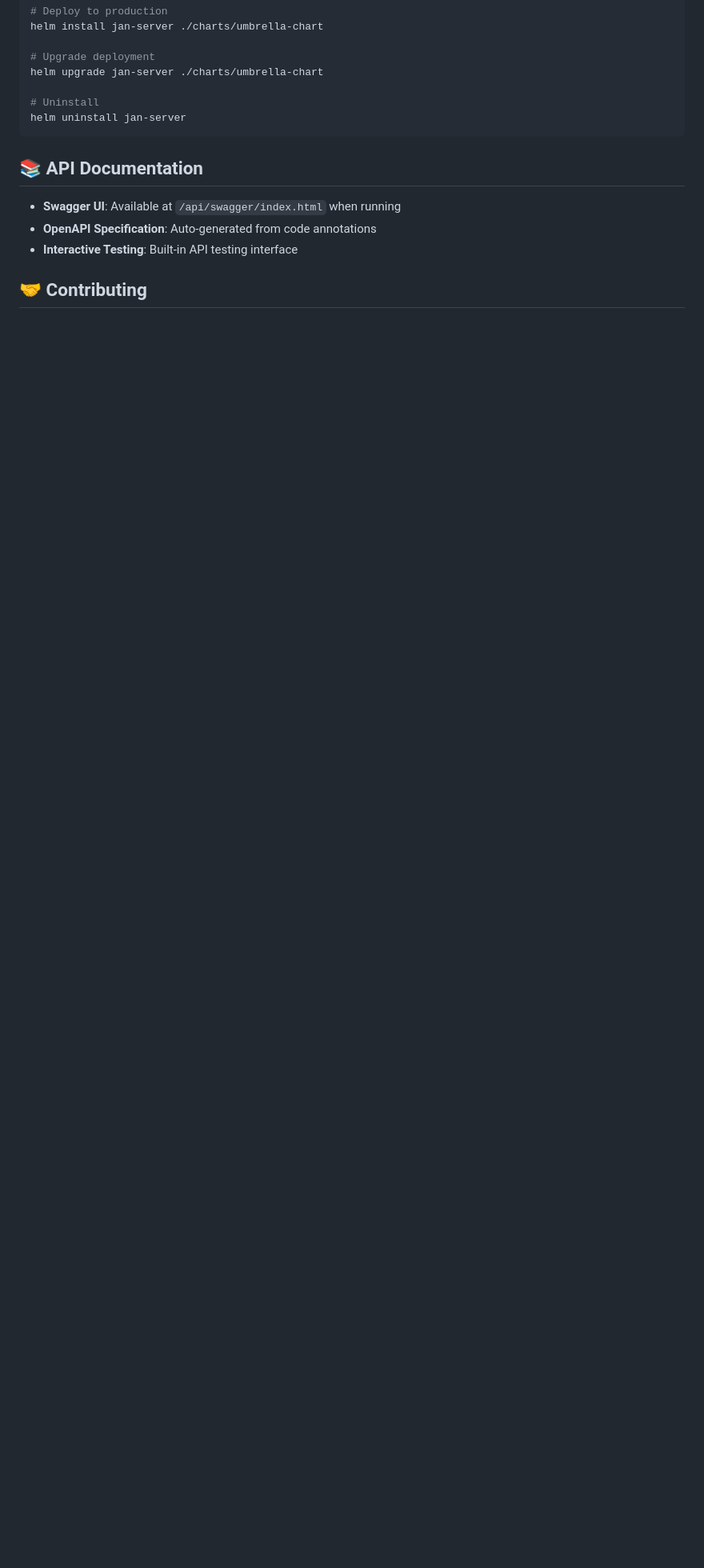
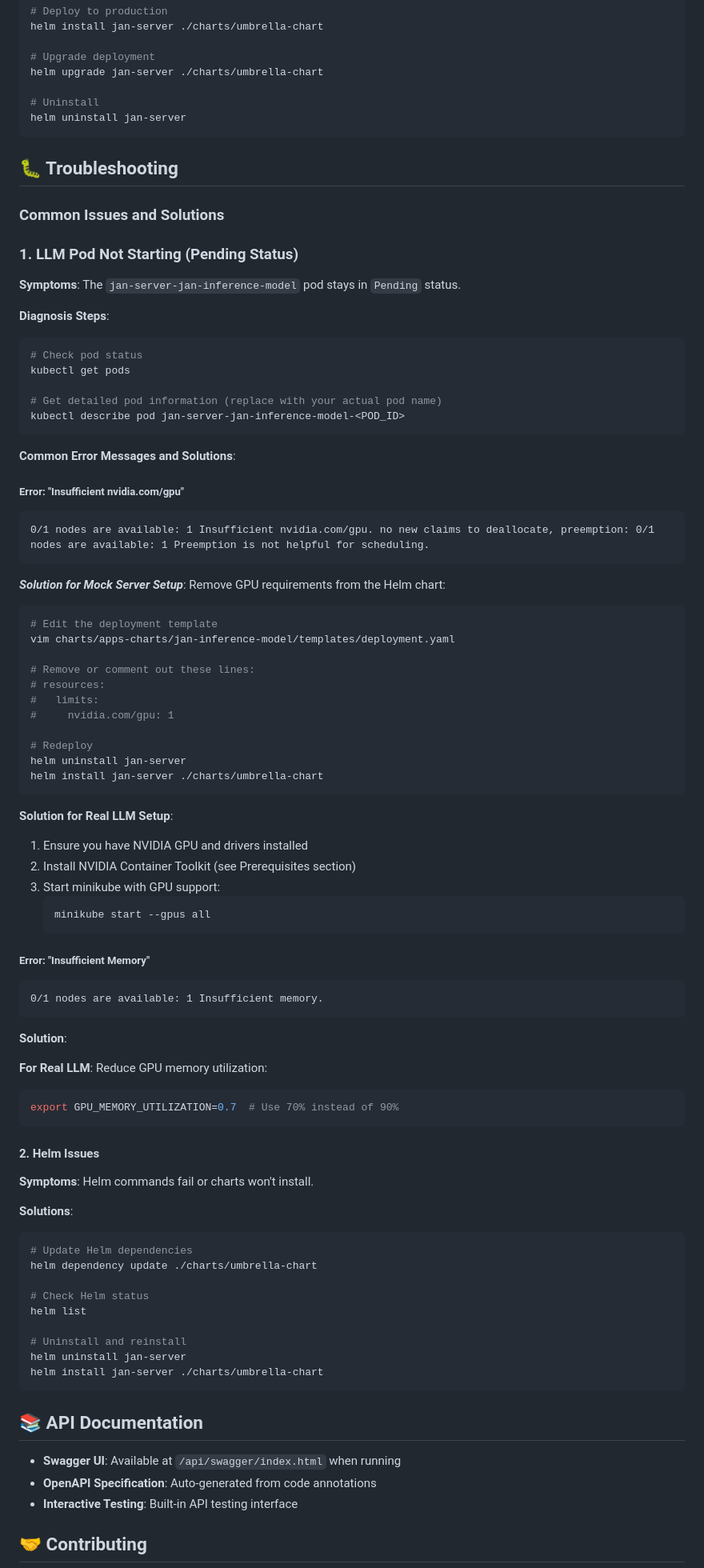
Before and after one commit to menloresearch/jan-server, a Markdown page: README.md, the part around the change printed below. Shown: that part at 80% size. Rendered like a GitHub page; blank space fills up the shorter version.

````diff
--- a/README.md
+++ b/README.md
@@ -235,6 +295,83 @@ helm upgrade jan-server ./charts/umbrella-chart
 helm uninstall jan-server
 ```
 
+## 🐛 Troubleshooting
+
+### Common Issues and Solutions
+
+### 1. LLM Pod Not Starting (Pending Status)
+
+**Symptoms**: The `jan-server-jan-inference-model` pod stays in `Pending` status.
+
+**Diagnosis Steps**:
+```bash
+# Check pod status
+kubectl get pods
+
+# Get detailed pod information (replace with your actual pod name)
+kubectl describe pod jan-server-jan-inference-model-<POD_ID>
+```
+
+**Common Error Messages and Solutions**:
+
+##### Error: "Insufficient nvidia.com/gpu"
+```
+0/1 nodes are available: 1 Insufficient nvidia.com/gpu. no new claims to deallocate, preemption: 0/1 nodes are available: 1 Preemption is not helpful for scheduling.
+```
+
+***Solution for Mock Server Setup***:
+Remove GPU requirements from the Helm chart:
+```bash
+# Edit the deployment template
+vim charts/apps-charts/jan-inference-model/templates/deployment.yaml
+
+# Remove or comment out these lines:
+# resources:
+#   limits:
+#     nvidia.com/gpu: 1
+
+# Redeploy
+helm uninstall jan-server
+helm install jan-server ./charts/umbrella-chart
+```
+
+**Solution for Real LLM Setup**:
+1. Ensure you have NVIDIA GPU and drivers installed
+2. Install NVIDIA Container Toolkit (see Prerequisites section)
+3. Start minikube with GPU support:
+   ```bash
+   minikube start --gpus all
+   ```
+
+##### Error: "Insufficient Memory"
+```
+0/1 nodes are available: 1 Insufficient memory.
+```
+
+**Solution**:
+
+**For Real LLM**: Reduce GPU memory utilization:
+   ```bash
+   export GPU_MEMORY_UTILIZATION=0.7  # Use 70% instead of 90%
+   ```
+
+#### 2. Helm Issues
+
+**Symptoms**: Helm commands fail or charts won't install.
+
+**Solutions**:
+```bash
+# Update Helm dependencies
+helm dependency update ./charts/umbrella-chart
+
+# Check Helm status
+helm list
+
+# Uninstall and reinstall
+helm uninstall jan-server
+helm install jan-server ./charts/umbrella-chart
+```
+
 ## 📚 API Documentation
 
 - **Swagger UI**: Available at `/api/swagger/index.html` when running
````
Also changed, not shown: other parts of README.md (+65 -6 lines), apps/jan-inference-model/README.md (+12 -0 lines).
